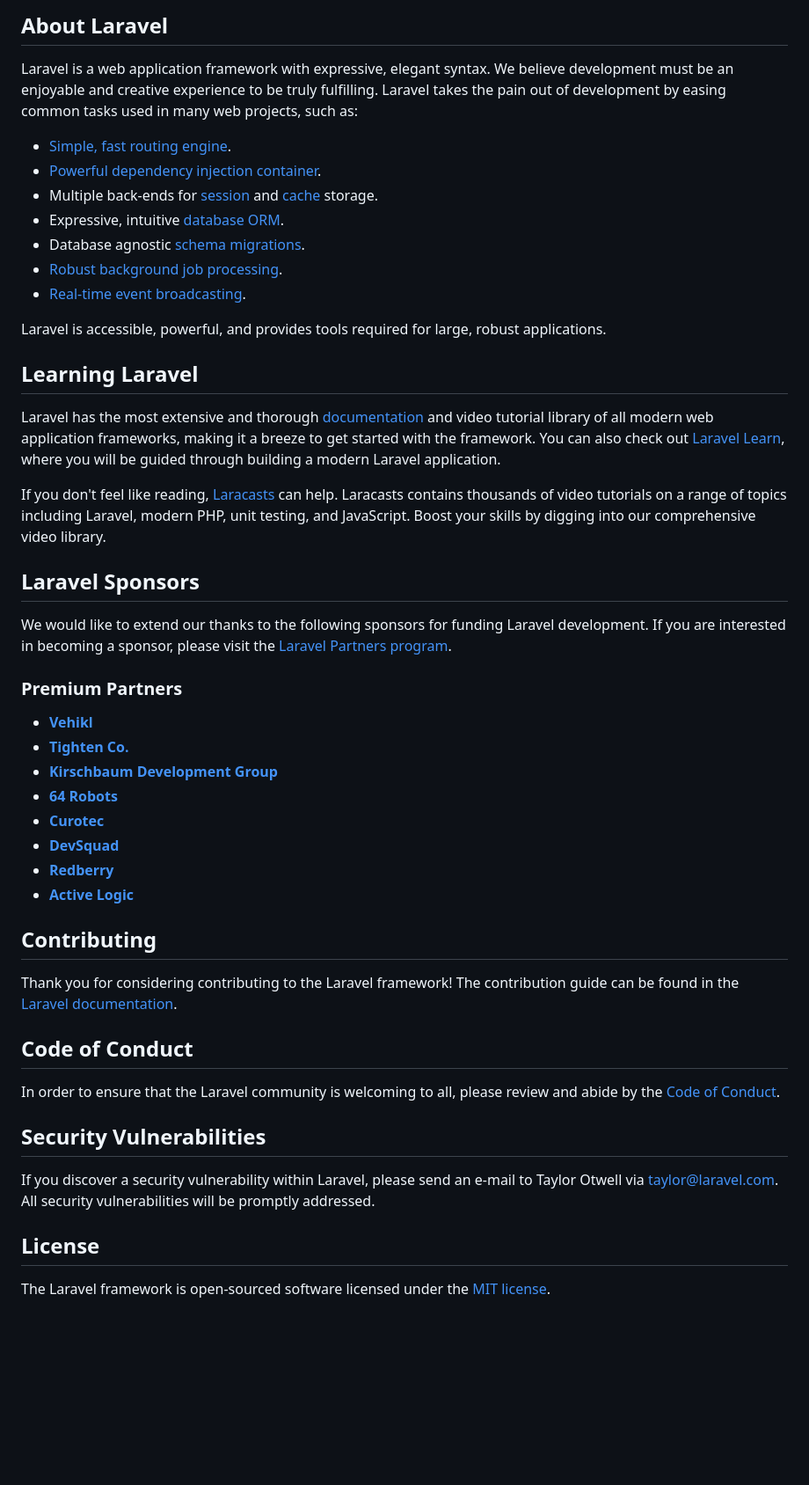
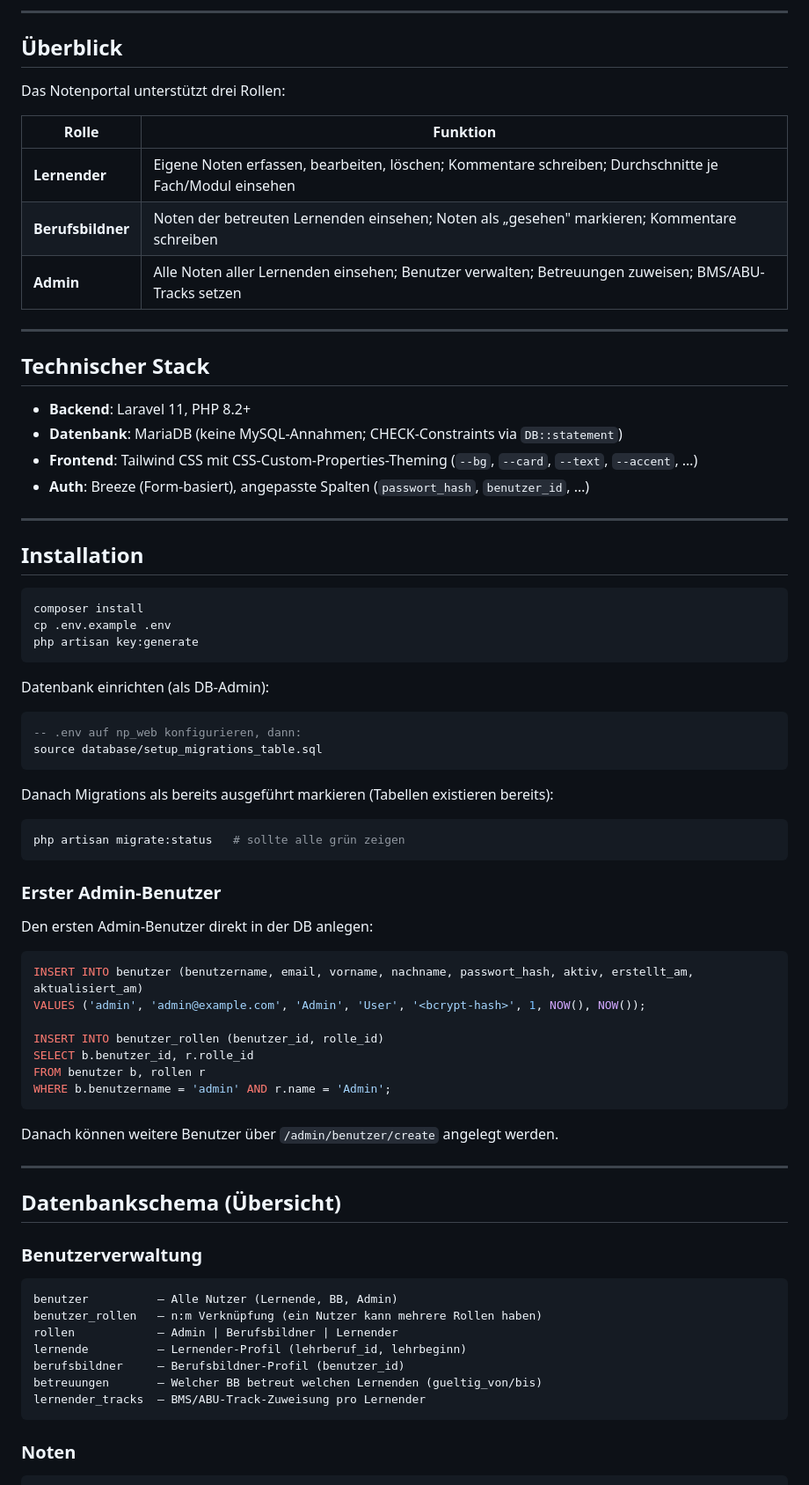
Before and after one commit to magic-usb-c/notenportal, a Markdown page: README.md, the part around one of its changes. Shown at 88% size. GitHub-like rendering; blank space fills up the shorter version.

````diff
--- a/README.md
+++ b/README.md
@@ -9,51 +5,76 @@
 
-## About Laravel
+---
 
-Laravel is a web application framework with expressive, elegant syntax. We believe development must be an enjoyable and creative experience to be truly fulfilling. Laravel takes the pain out of development by easing common tasks used in many web projects, such as:
+## Überblick
 
-- [Simple, fast routing engine](https://laravel.com/docs/routing).
-- [Powerful dependency injection container](https://laravel.com/docs/container).
-- Multiple back-ends for [session](https://laravel.com/docs/session) and [cache](https://laravel.com/docs/cache) storage.
-- Expressive, intuitive [database ORM](https://laravel.com/docs/eloquent).
-- Database agnostic [schema migrations](https://laravel.com/docs/migrations).
-- [Robust background job processing](https://laravel.com/docs/queues).
-- [Real-time event broadcasting](https://laravel.com/docs/broadcasting).
+Das Notenportal unterstützt drei Rollen:
 
-Laravel is accessible, powerful, and provides tools required for large, robust applications.
+| Rolle | Funktion |
+|---|---|
+| **Lernender** | Eigene Noten erfassen, bearbeiten, löschen; Kommentare schreiben; Durchschnitte je Fach/Modul einsehen |
+| **Berufsbildner** | Noten der betreuten Lernenden einsehen; Noten als „gesehen" markieren; Kommentare schreiben |
+| **Admin** | Alle Noten aller Lernenden einsehen; Benutzer verwalten; Betreuungen zuweisen; BMS/ABU-Tracks setzen |
 
-## Learning Laravel
+---
 
-Laravel has the most extensive and thorough [documentation](https://laravel.com/docs) and video tutorial library of all modern web application frameworks, making it a breeze to get started with the framework. You can also check out [Laravel Learn](https://laravel.com/learn), where you will be guided through building a modern Laravel application.
+## Technischer Stack
 
-If you don't feel like reading, [Laracasts](https://laracasts.com) can help. Laracasts contains thousands of video tutorials on a range of topics including Laravel, modern PHP, unit testing, and JavaScript. Boost your skills by digging into our comprehensive video library.
+- **Backend**: Laravel 11, PHP 8.2+
+- **Datenbank**: MariaDB (keine MySQL-Annahmen; CHECK-Constraints via `DB::statement`)
+- **Frontend**: Tailwind CSS mit CSS-Custom-Properties-Theming (`--bg`, `--card`, `--text`, `--accent`, …)
+- **Auth**: Breeze (Form-basiert), angepasste Spalten (`passwort_hash`, `benutzer_id`, …)
 
-## Laravel Sponsors
+---
 
-We would like to extend our thanks to the following sponsors for funding Laravel development. If you are interested in becoming a sponsor, please visit the [Laravel Partners program](https://partners.laravel.com).
+## Installation
 
-### Premium Partners
+```bash
+composer install
+cp .env.example .env
+php artisan key:generate
+```
 
-- **[Vehikl](https://vehikl.com)**
-- **[Tighten Co.](https://tighten.co)**
-- **[Kirschbaum Development Group](https://kirschbaumdevelopment.com)**
-- **[64 Robots](https://64robots.com)**
-- **[Curotec](https://www.curotec.com/services/technologies/laravel)**
-- **[DevSquad](https://devsquad.com/hire-laravel-developers)**
-- **[Redberry](https://redberry.international/laravel-development)**
-- **[Active Logic](https://activelogic.com)**
+Datenbank einrichten (als DB-Admin):
+```sql
+-- .env auf np_web konfigurieren, dann:
+source database/setup_migrations_table.sql
+```
 
-## Contributing
+Danach Migrations als bereits ausgeführt markieren (Tabellen existieren bereits):
+```bash
+php artisan migrate:status   # sollte alle grün zeigen
+```
 
-Thank you for considering contributing to the Laravel framework! The contribution guide can be found in the [Laravel documentation](https://laravel.com/docs/contributions).
+### Erster Admin-Benutzer
 
-## Code of Conduct
+Den ersten Admin-Benutzer direkt in der DB anlegen:
+```sql
+INSERT INTO benutzer (benutzername, email, vorname, nachname, passwort_hash, aktiv, erstellt_am, aktualisiert_am)
+VALUES ('admin', 'admin@example.com', 'Admin', 'User', '<bcrypt-hash>', 1, NOW(), NOW());
 
-In order to ensure that the Laravel community is welcoming to all, please review and abide by the [Code of Conduct](https://laravel.com/docs/contributions#code-of-conduct).
+INSERT INTO benutzer_rollen (benutzer_id, rolle_id)
+SELECT b.benutzer_id, r.rolle_id
+FROM benutzer b, rollen r
+WHERE b.benutzername = 'admin' AND r.name = 'Admin';
+```
 
-## Security Vulnerabilities
+Danach können weitere Benutzer über `/admin/benutzer/create` angelegt werden.
 
-If you discover a security vulnerability within Laravel, please send an e-mail to Taylor Otwell via [taylor@laravel.com](mailto:taylor@laravel.com). All security vulnerabilities will be promptly addressed.
+---
 
-## License
+## Datenbankschema (Übersicht)
 
-The Laravel framework is open-sourced software licensed under the [MIT license](https://opensource.org/licenses/MIT).
+### Benutzerverwaltung
+
+```
+benutzer          – Alle Nutzer (Lernende, BB, Admin)
+benutzer_rollen   – n:m Verknüpfung (ein Nutzer kann mehrere Rollen haben)
+rollen            – Admin | Berufsbildner | Lernender
+lernende          – Lernender-Profil (lehrberuf_id, lehrbeginn)
+berufsbildner     – Berufsbildner-Profil (benutzer_id)
+betreuungen       – Welcher BB betreut welchen Lernenden (gueltig_von/bis)
+lernender_tracks  – BMS/ABU-Track-Zuweisung pro Lernender
+```
+
+### Noten
+
````
Also changed, not shown: other parts of README.md (+149 -7 lines).
